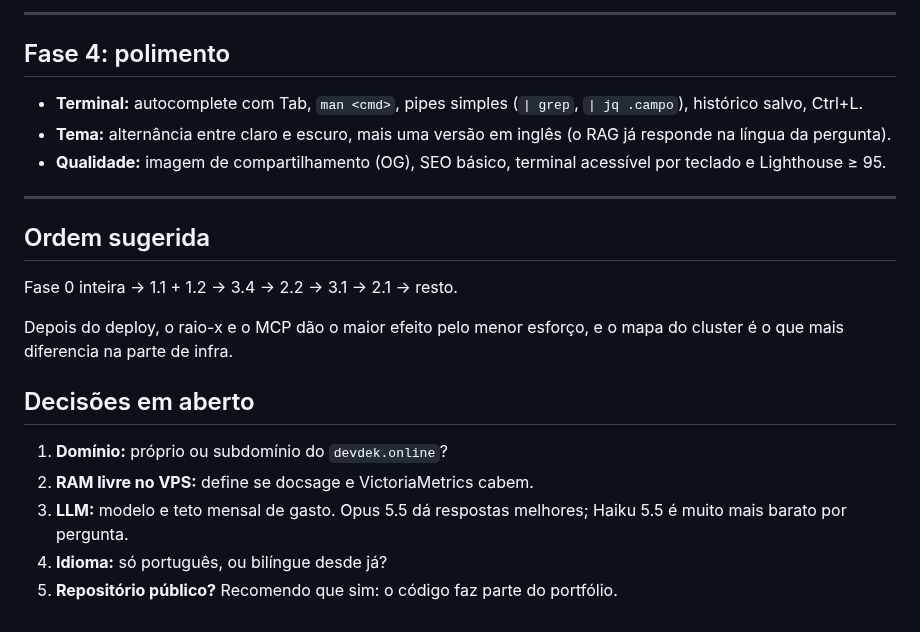
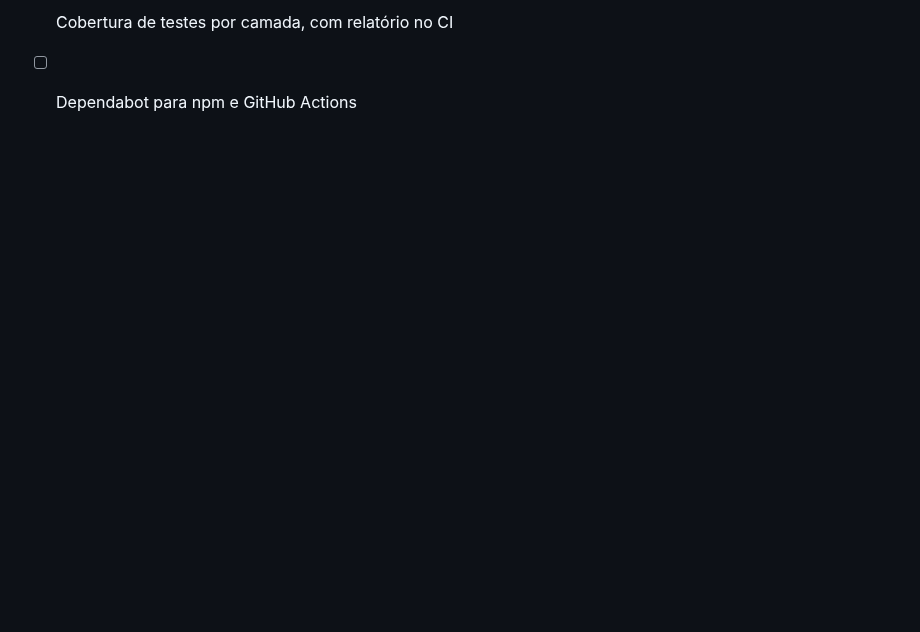
Before and after one commit to Guilherme-b-damasio/portfolio, a Markdown page: ROADMAP.md, the part around one of its changes. Rendered like a GitHub page; blank space fills up the shorter version.

```diff
--- a/ROADMAP.md
+++ b/ROADMAP.md
@@ -77,23 +84,2 @@ O objetivo é o visitante ver o caminho do commit até o pod.
----
-
-## Fase 4: polimento
-
-- **Terminal:** autocomplete com Tab, `man <cmd>`, pipes simples (`| grep`, `| jq .campo`), histórico salvo, Ctrl+L.
-- **Tema:** alternância entre claro e escuro, mais uma versão em inglês (o RAG já responde na língua da pergunta).
-- **Qualidade:** imagem de compartilhamento (OG), SEO básico, terminal acessível por teclado e Lighthouse ≥ 95.
-
----
-
-## Ordem sugerida
-
-Fase 0 inteira → 1.1 + 1.2 → 3.4 → 2.2 → 3.1 → 2.1 → resto.
-
-Depois do deploy, o raio-x e o MCP dão o maior efeito pelo menor esforço, e o mapa do cluster é o que mais diferencia na parte de infra.
-
-## Decisões em aberto
-
-1. **Domínio:** próprio ou subdomínio do `devdek.online`?
-2. **RAM livre no VPS:** define se docsage e VictoriaMetrics cabem.
-3. **LLM:** modelo e teto mensal de gasto. Opus 5.5 dá respostas melhores; Haiku 5.5 é muito mais barato por pergunta.
-4. **Idioma:** só português, ou bilíngue desde já?
-5. **Repositório público?** Recomendo que sim: o código faz parte do portfólio.
+- [ ] Cobertura de testes por camada, com relatório no CI
+- [ ] Dependabot para npm e GitHub Actions
```
Also changed, not shown: other parts of ROADMAP.md (+61 -54 lines).
